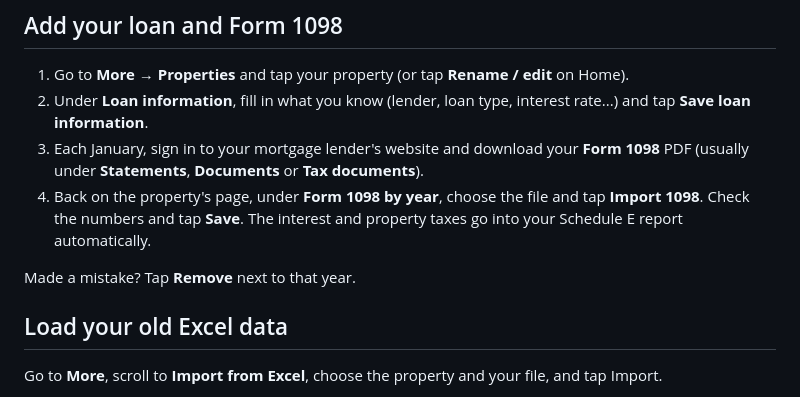
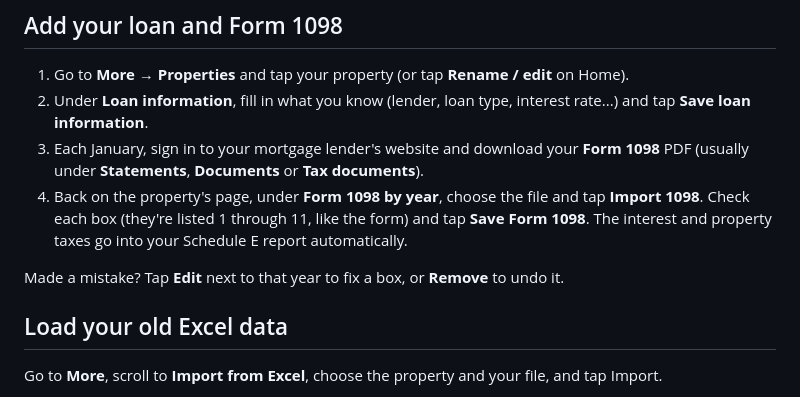
Before and after one commit to dannyspace21/Rental-Property-Expense-Tracker, a Markdown page: HOW_TO_RUN.md, the part around the change. Drawn GitHub-style.

```diff
--- a/HOW_TO_RUN.md
+++ b/HOW_TO_RUN.md
@@ -78,9 +78,10 @@ Run these from inside the `Rental-Property-Expense-Tracker` folder:
 3. Each January, sign in to your mortgage lender's website and download your **Form 1098** PDF
    (usually under **Statements**, **Documents** or **Tax documents**).
 4. Back on the property's page, under **Form 1098 by year**, choose the file and tap **Import 1098**.
-   Check the numbers and tap **Save**. The interest and property taxes go into your Schedule E report automatically.
+   Check each box (they're listed 1 through 11, like the form) and tap **Save Form 1098**.
+   The interest and property taxes go into your Schedule E report automatically.
 
-Made a mistake? Tap **Remove** next to that year.
+Made a mistake? Tap **Edit** next to that year to fix a box, or **Remove** to undo it.
 
 ## Load your old Excel data
 Go to **More**, scroll to **Import from Excel**, choose the property and your file, and tap Import.
```
Also changed, not shown: CHANGELOG.md (+8 -0 lines), README.md (+8 -5 lines), docs/screenshots/desktop-property.png, docs/screenshots/phone-1098-review.png, docs/screenshots/phone-property-loan.png, 5 other files.
